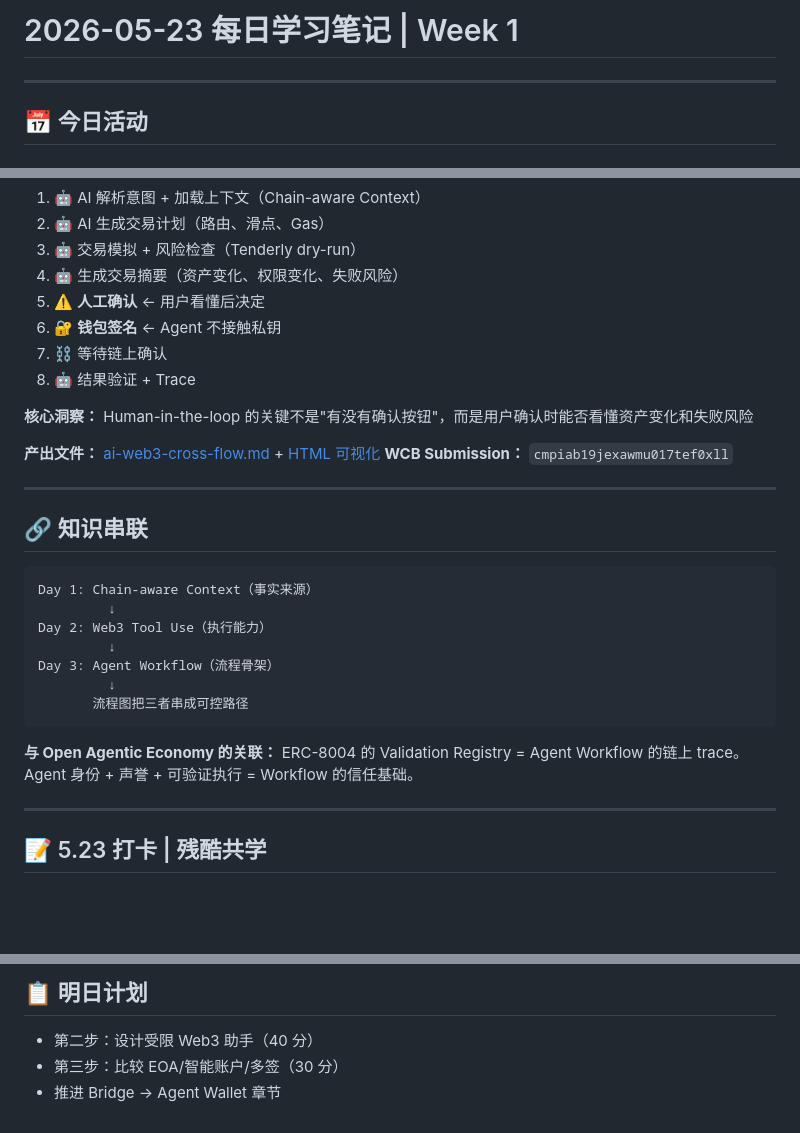
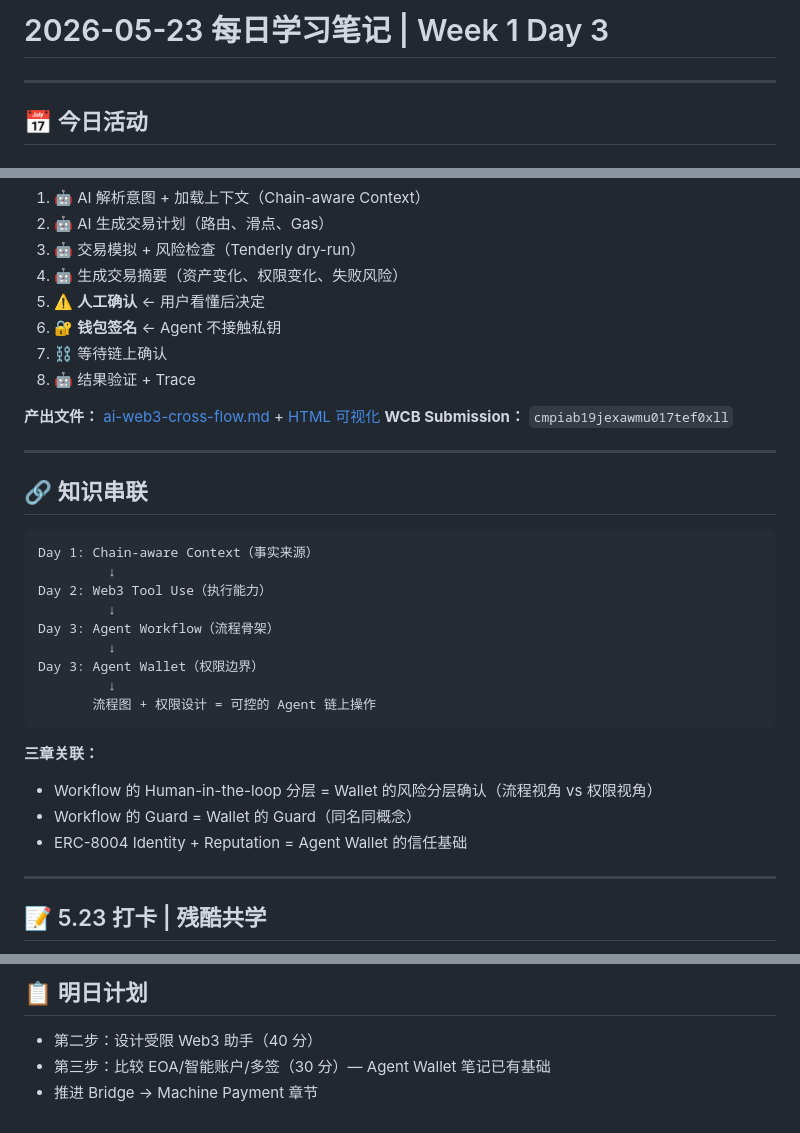
Before and after one commit to tiyadegure/ai-web3-school-cohort-0, a Markdown page: daily/2026-05-23.md, 3 parts joined by grey strips. Drawn GitHub-style; blank space fills up the shorter version.

````diff
--- a/daily/2026-05-23.md
+++ b/daily/2026-05-23.md
@@ -1,4 +1,4 @@
-# 2026-05-23 每日学习笔记 | Week 1
+# 2026-05-23 每日学习笔记 | Week 1 Day 3
 
 ---
 
@@ -69,8 +127,6 @@ Web3 不能盲目重试：交易 pending 不能简单再发一笔；RPC 异常
 7. ⛓️ 等待链上确认
 8. 🤖 结果验证 + Trace
 
-**核心洞察：** Human-in-the-loop 的关键不是"有没有确认按钮"，而是用户确认时能否看懂资产变化和失败风险
-
 **产出文件：** [ai-web3-cross-flow.md](../tasks/ai-web3-cross-flow.md) + [HTML 可视化](../tasks/ai-web3-cross-flow.html)
 **WCB Submission：** `cmpiab19jexawmu017tef0xll`
 
@@ -85,10 +141,15 @@ Day 2: Web3 Tool Use（执行能力）
          ↓
 Day 3: Agent Workflow（流程骨架）
          ↓
-       流程图把三者串成可控路径
+Day 3: Agent Wallet（权限边界）
+         ↓
+       流程图 + 权限设计 = 可控的 Agent 链上操作
 ```
 
-**与 Open Agentic Economy 的关联：** ERC-8004 的 Validation Registry = Agent Workflow 的链上 trace。Agent 身份 + 声誉 + 可验证执行 = Workflow 的信任基础。
+**三章关联：**
+- Workflow 的 Human-in-the-loop 分层 = Wallet 的风险分层确认（流程视角 vs 权限视角）
+- Workflow 的 Guard = Wallet 的 Guard（同名同概念）
+- ERC-8004 Identity + Reputation = Agent Wallet 的信任基础
 
 ---
 
@@ -106,5 +167,5 @@ Handbook Agent Workflow 章节的核心一句话：**把概率模型放进确定
 
 ## 📋 明日计划
 - 第二步：设计受限 Web3 助手（40 分）
-- 第三步：比较 EOA/智能账户/多签（30 分）
-- 推进 Bridge → Agent Wallet 章节
+- 第三步：比较 EOA/智能账户/多签（30 分）— Agent Wallet 笔记已有基础
+- 推进 Bridge → Machine Payment 章节
````
Also changed, not shown: other parts of daily/2026-05-23.md (+60 -2 lines).
